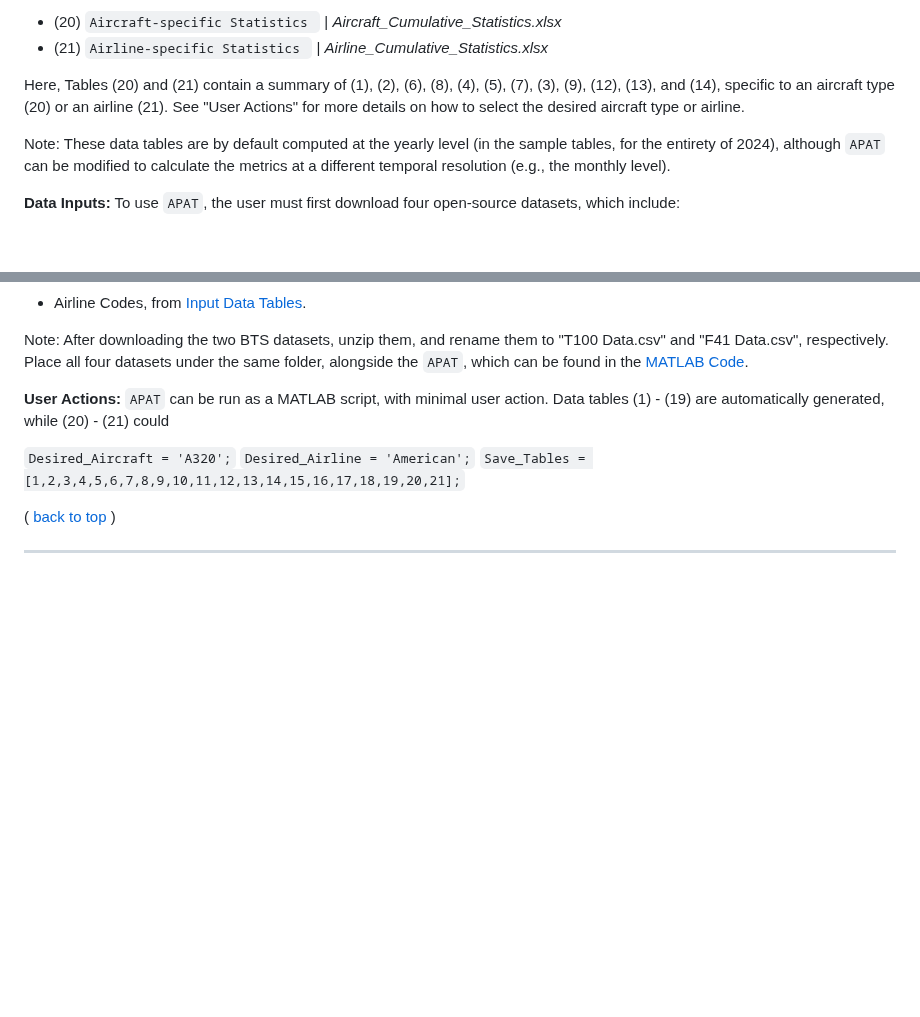
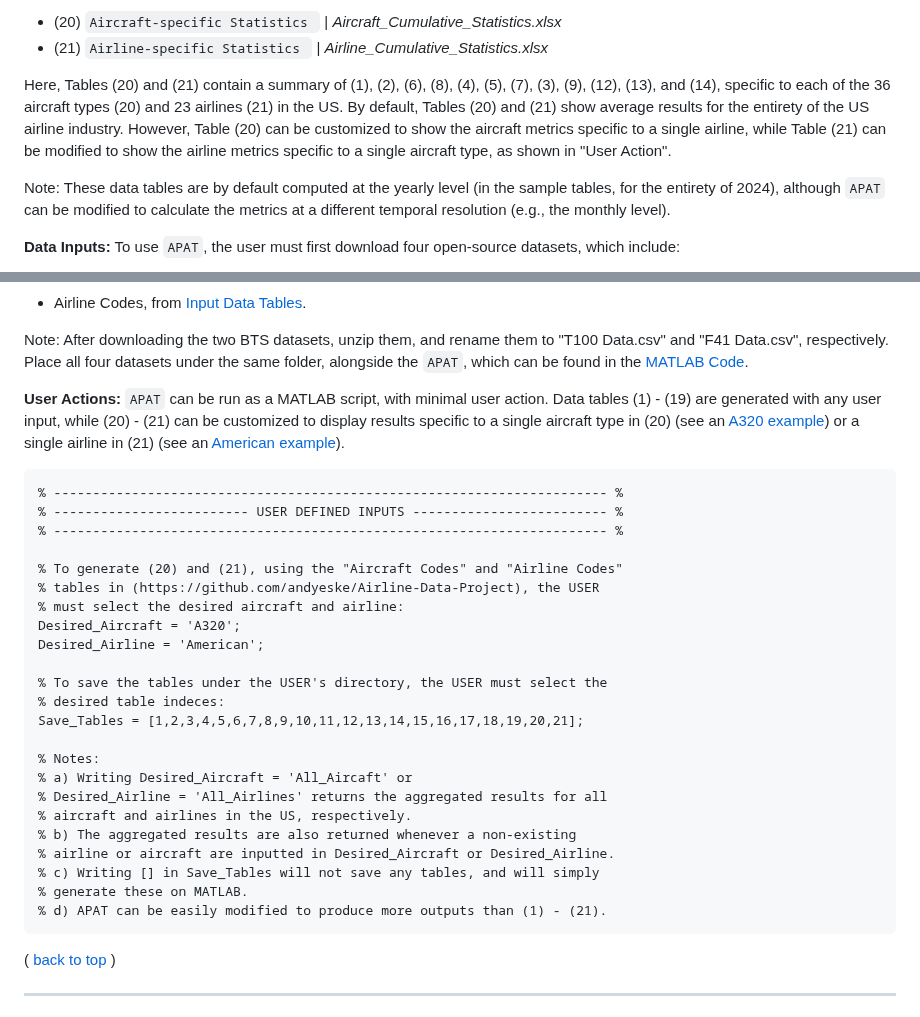
Before and after one commit to andyeske/Airline-Data-Analysis-Tools, a Markdown page: README.md, 2 parts joined by grey strips. Rendered like a GitHub page; blank space fills up the shorter version.

````diff
--- a/README.md
+++ b/README.md
@@ -48,7 +48,7 @@ Welcome to the revamped MIT Airline Data Project (ADP)! This open-source reposit
 * (20)  ```Aircraft-specific Statistics ``` | _Aircraft_Cumulative_Statistics.xlsx_
 * (21)  ```Airline-specific Statistics ``` | _Airline_Cumulative_Statistics.xlsx_
 
-Here, Tables (20) and (21) contain a summary of (1), (2), (6), (8), (4), (5), (7), (3), (9), (12), (13), and (14), specific to an aircraft type (20) or an airline (21). See "User Actions" for more details on how to select the desired aircraft type or airline.
+Here, Tables (20) and (21) contain a summary of (1), (2), (6), (8), (4), (5), (7), (3), (9), (12), (13), and (14), specific to each of the 36 aircraft types (20) and 23 airlines (21) in the US. By default, Tables (20) and (21) show average results for the entirety of the US airline industry. However, Table (20) can be customized to show the aircraft metrics specific to a single airline, while Table (21) can be modified to show the airline metrics specific to a single aircraft type, as shown in "User Action".
 
 Note: These data tables are by default computed at the yearly level (in the sample tables, for the entirety of 2024), although ```APAT``` can be modified to calculate the metrics at a different temporal resolution (e.g., the monthly level).
 
@@ -60,11 +60,33 @@ Note: These data tables are by default computed at the yearly level (in the samp
 
 Note: After downloading the two BTS datasets, unzip them, and rename them to "T100 Data.csv" and "F41 Data.csv", respectively. Place all four datasets under the same folder, alongside the ```APAT```, which can be found in the [MATLAB Code](https://github.com/andyeske/Airline-Data-Project/tree/main/MATLAB%20Code).
 
-**User Actions:** ```APAT``` can be run as a MATLAB script, with minimal user action. Data tables (1) - (19) are automatically generated, while (20) - (21) could
+**User Actions:** ```APAT``` can be run as a MATLAB script, with minimal user action. Data tables (1) - (19) are generated with any user input, while (20) - (21) can be customized to display results specific to a single aircraft type in (20) (see an [A320 example](https://github.com/andyeske/Airline-Data-Project/blob/main/Output%20Data%20Tables/APAT%20Outputs/Aggregated%20Tables/A320_Airline_Cumulative_Statistics.xlsx)) or a single airline in (21) (see an [American example](https://github.com/andyeske/Airline-Data-Project/blob/main/Output%20Data%20Tables/APAT%20Outputs/Aggregated%20Tables/American_Aircraft_Cumulative_Statistics.xlsx)).
 
-```Desired_Aircraft = 'A320';```
-```Desired_Airline = 'American';```
-```Save_Tables = [1,2,3,4,5,6,7,8,9,10,11,12,13,14,15,16,17,18,19,20,21];```
+```
+% ----------------------------------------------------------------------- %
+% ------------------------- USER DEFINED INPUTS ------------------------- %
+% ----------------------------------------------------------------------- %
+
+% To generate (20) and (21), using the "Aircraft Codes" and "Airline Codes"
+% tables in (https://github.com/andyeske/Airline-Data-Project), the USER
+% must select the desired aircraft and airline:
+Desired_Aircraft = 'A320';
+Desired_Airline = 'American';
+
+% To save the tables under the USER's directory, the USER must select the
+% desired table indeces:
+Save_Tables = [1,2,3,4,5,6,7,8,9,10,11,12,13,14,15,16,17,18,19,20,21];
+
+% Notes:
+% a) Writing Desired_Aircraft = 'All_Aircaft' or
+% Desired_Airline = 'All_Airlines' returns the aggregated results for all
+% aircraft and airlines in the US, respectively.
+% b) The aggregated results are also returned whenever a non-existing
+% airline or aircraft are inputted in Desired_Aircraft or Desired_Airline.
+% c) Writing [] in Save_Tables will not save any tables, and will simply
+% generate these on MATLAB.
+% d) APAT can be easily modified to produce more outputs than (1) - (21).
+```
 
 ([ back to top ](#back_to_top))
 
````
